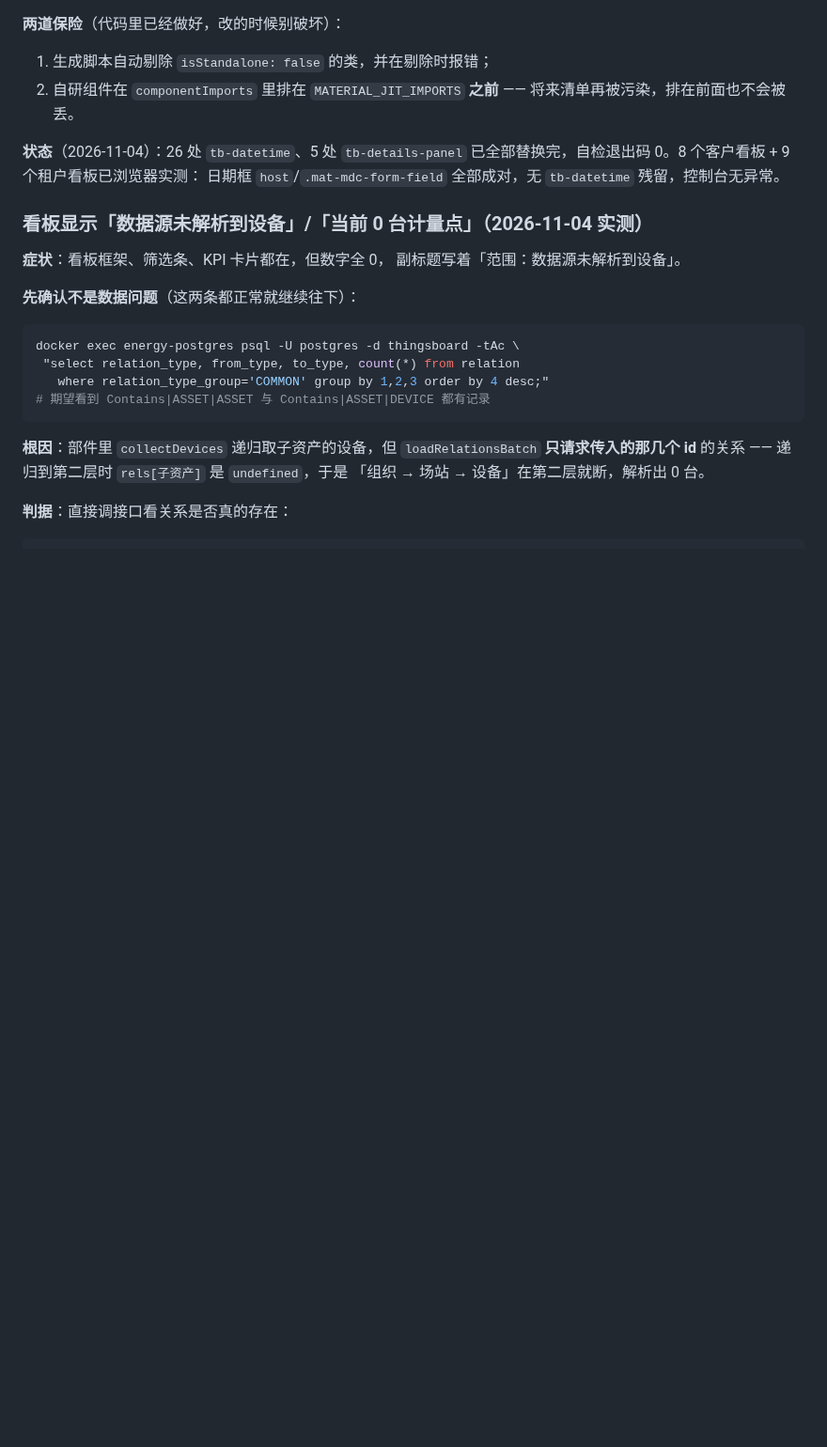
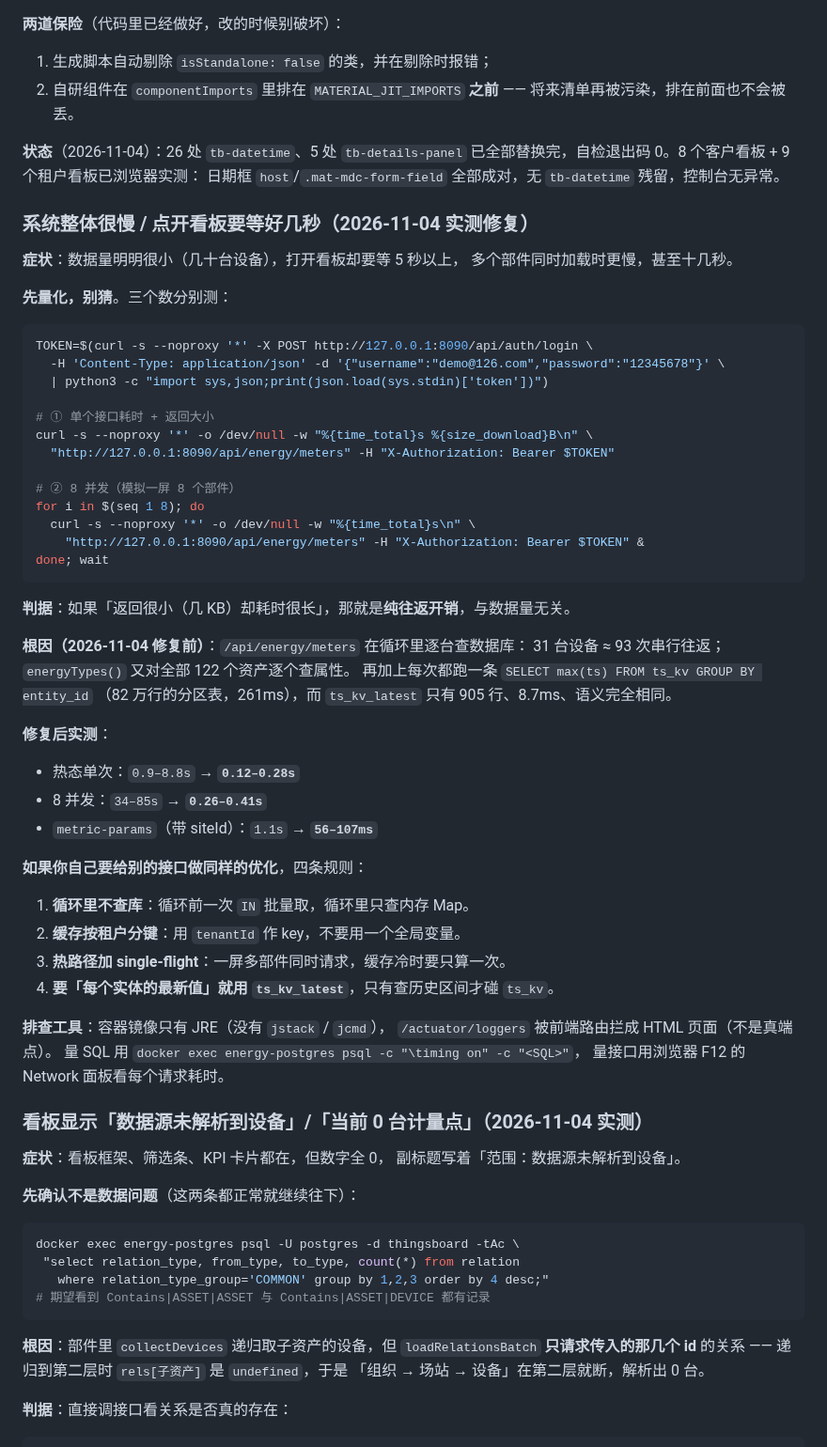
Before and after one commit to cuijinlong/guard_help, a Markdown page: content/admin/09-troubleshoot.md, the part around the change. Shown at 94% size. GitHub-like rendering; blank space fills up the shorter version.

Commit message:
update manual

````diff
--- a/content/admin/09-troubleshoot.md
+++ b/content/admin/09-troubleshoot.md
@@ -265,6 +265,54 @@ Material 20 的组件全是 standalone）。
 **状态**（2026-11-04）：26 处 `tb-datetime`、5 处 `tb-details-panel`
 已全部替换完，自检退出码 0。8 个客户看板 + 9 个租户看板已浏览器实测：
 日期框 `host`/`.mat-mdc-form-field` 全部成对，无 `tb-datetime` 残留，控制台无异常。
+
+### 系统整体很慢 / 点开看板要等好几秒（2026-11-04 实测修复）
+
+**症状**：数据量明明很小（几十台设备），打开看板却要等 5 秒以上，
+多个部件同时加载时更慢，甚至十几秒。
+
+**先量化，别猜**。三个数分别测：
+
+```bash
+TOKEN=$(curl -s --noproxy '*' -X POST http://127.0.0.1:8090/api/auth/login \
+  -H 'Content-Type: application/json' -d '{"username":"demo@126.com","password":"12345678"}' \
+  | python3 -c "import sys,json;print(json.load(sys.stdin)['token'])")
+
+# ① 单个接口耗时 + 返回大小
+curl -s --noproxy '*' -o /dev/null -w "%{time_total}s %{size_download}B\n" \
+  "http://127.0.0.1:8090/api/energy/meters" -H "X-Authorization: Bearer $TOKEN"
+
+# ② 8 并发（模拟一屏 8 个部件）
+for i in $(seq 1 8); do
+  curl -s --noproxy '*' -o /dev/null -w "%{time_total}s\n" \
+    "http://127.0.0.1:8090/api/energy/meters" -H "X-Authorization: Bearer $TOKEN" &
+done; wait
+```
+
+**判据**：如果「返回很小（几 KB）却耗时很长」，那就是**纯往返开销**，与数据量无关。
+
+**根因（2026-11-04 修复前）**：`/api/energy/meters` 在循环里逐台查数据库：
+31 台设备 ≈ 93 次串行往返；`energyTypes()` 又对全部 122 个资产逐个查属性。
+再加上每次都跑一条 `SELECT max(ts) FROM ts_kv GROUP BY entity_id`
+（82 万行的分区表，261ms），而 `ts_kv_latest` 只有 905 行、8.7ms、语义完全相同。
+
+**修复后实测**：
+
+- 热态单次：`0.9–8.8s` → **`0.12–0.28s`**
+- 8 并发：`34–85s` → **`0.26–0.41s`**
+- `metric-params`（带 siteId）：`1.1s` → **`56–107ms`**
+
+**如果你自己要给别的接口做同样的优化**，四条规则：
+
+1. **循环里不查库**：循环前一次 `IN` 批量取，循环里只查内存 Map。
+2. **缓存按租户分键**：用 `tenantId` 作 key，不要用一个全局变量。
+3. **热路径加 single-flight**：一屏多部件同时请求，缓存冷时要只算一次。
+4. **要「每个实体的最新值」就用 `ts_kv_latest`**，只有查历史区间才碰 `ts_kv`。
+
+**排查工具**：容器镜像只有 JRE（没有 `jstack` / `jcmd`），
+`/actuator/loggers` 被前端路由拦成 HTML 页面（不是真端点）。
+量 SQL 用 `docker exec energy-postgres psql -c "\timing on" -c "<SQL>"`，
+量接口用浏览器 F12 的 Network 面板看每个请求耗时。
 
 ### 看板显示「数据源未解析到设备」/「当前 0 台计量点」（2026-11-04 实测）
 
````
